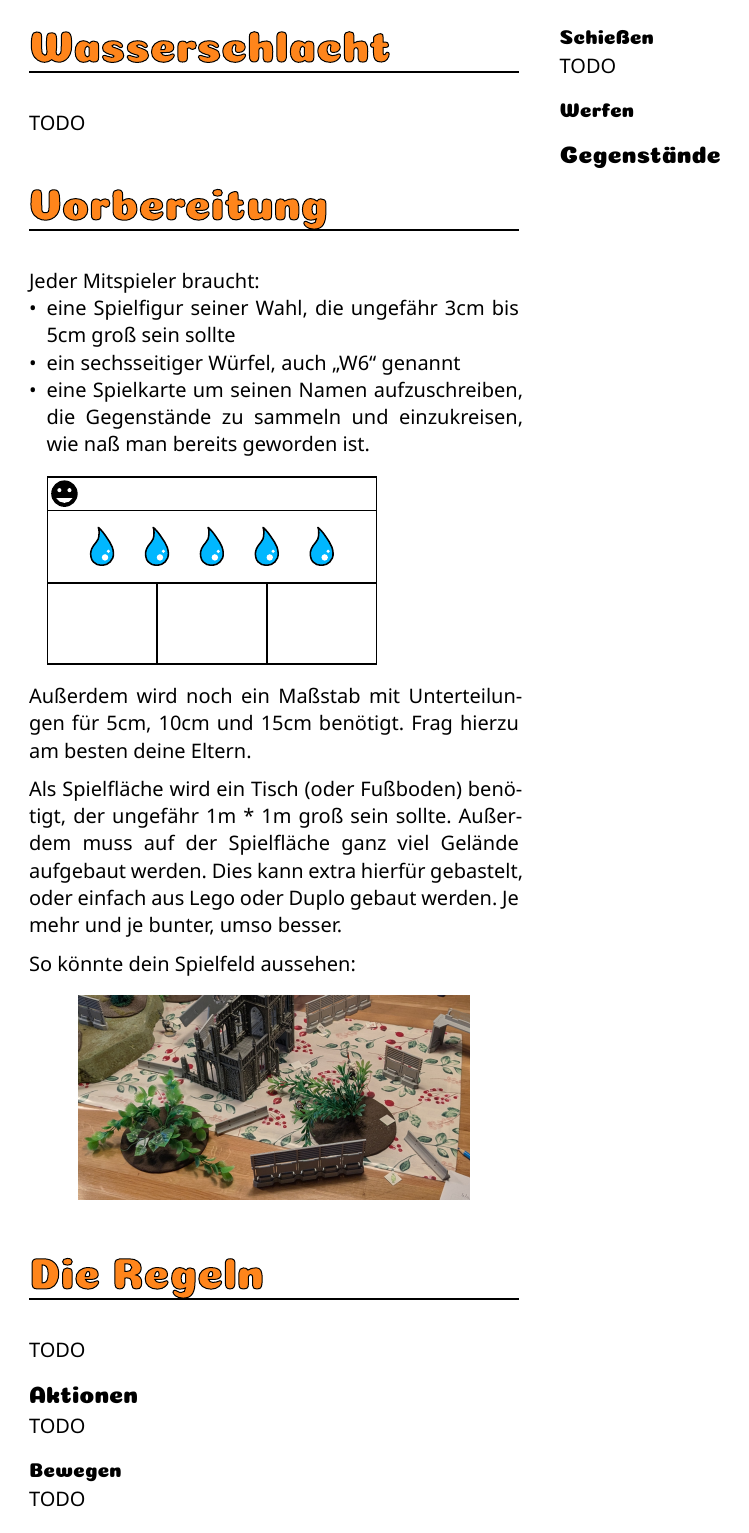
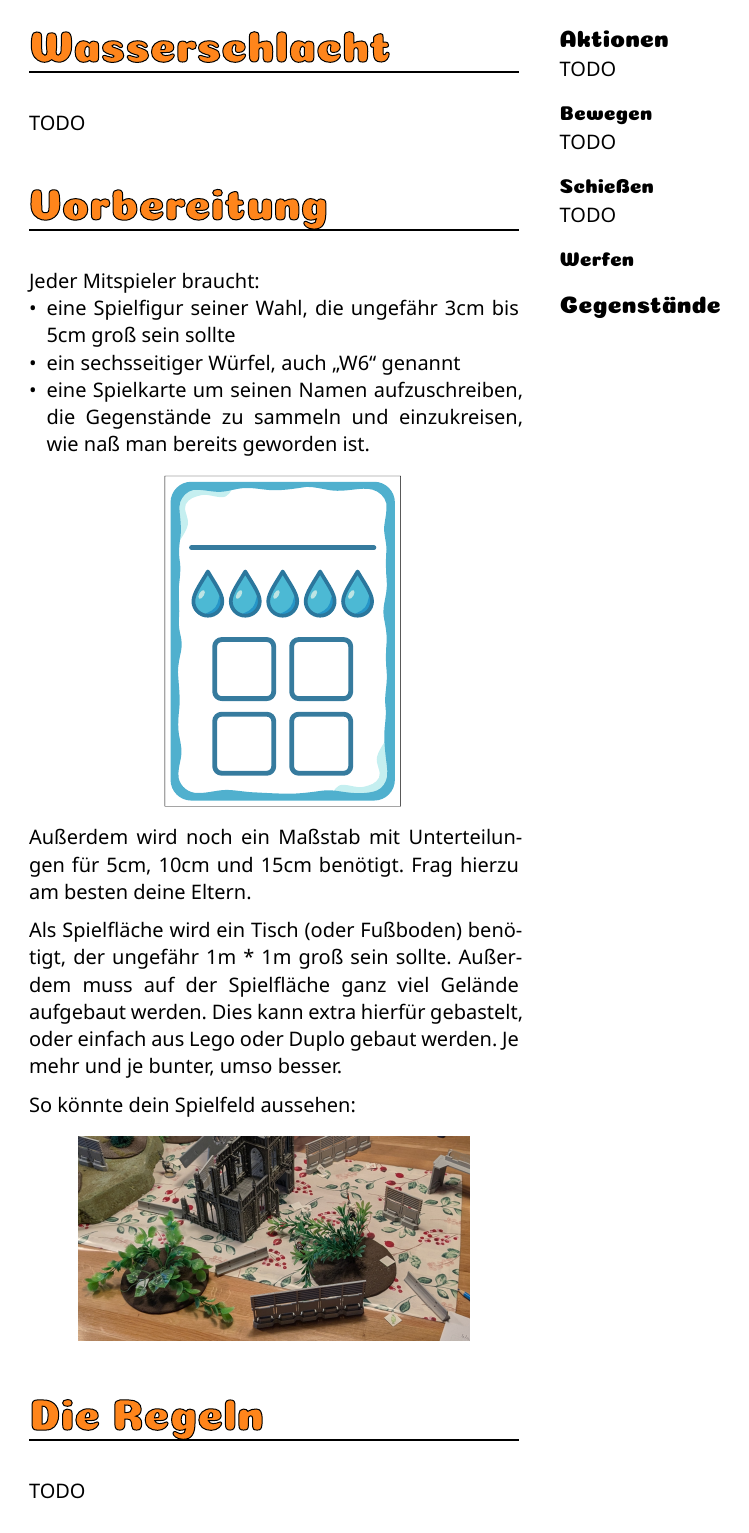
Before and after one commit to Mutantpenguin/Wasserschlacht, a Typst document (regeln/regeln.typ): page 2 of 2. Compiled offline with Typst 0.15.

Commit message:
neue Karten

```diff
--- a/regeln/regeln.typ
+++ b/regeln/regeln.typ
@@ -91,9 +91,10 @@ Jeder Mitspieler braucht:
 - ein sechsseitiger Würfel, auch "W6" genannt
 - eine Spielkarte um seinen Namen aufzuschreiben, die Gegenstände zu sammeln und einzukreisen, wie naß man bereits geworden ist.
   #align(
+    center,
     image(
       "karte.svg",
-      width: 70%,
+      width: 50%,
     ),
   )
 
```
Also changed, not shown: regeln/karte.svg, regeln/karten.svg.
